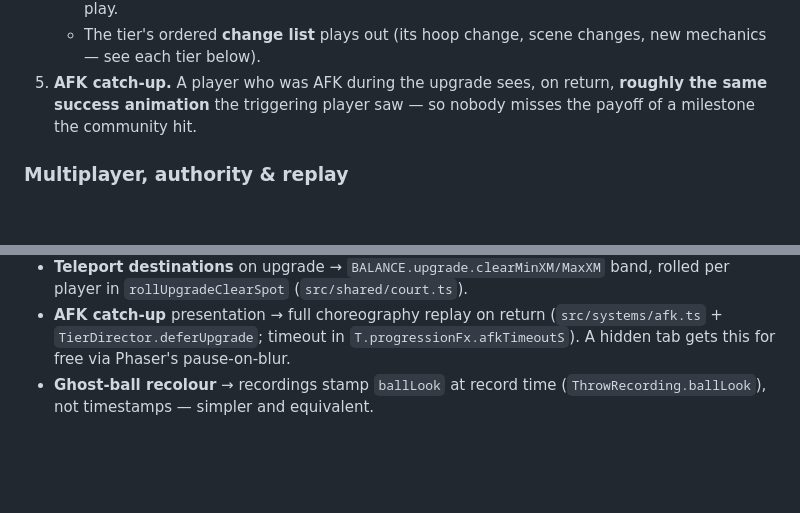
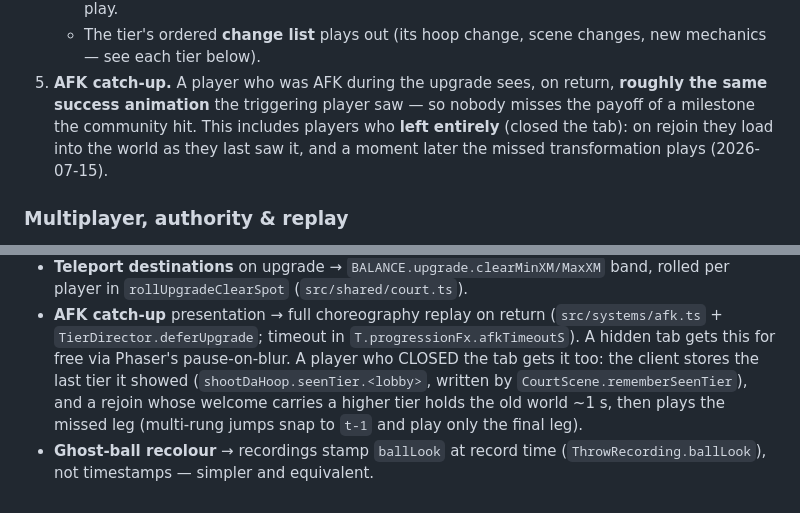
Before and after one commit to Teatree/shootDaHoop, a Markdown page: HOOP_PROGRESSION.md, 2 parts joined by grey strips. Rendered like a GitHub page; blank space fills up the shorter version.

```diff
--- a/HOOP_PROGRESSION.md
+++ b/HOOP_PROGRESSION.md
@@ -44,7 +44,9 @@ How an upgrade happens, regardless of which tier is being unlocked:
      new mechanics — see each tier below).
 5. **AFK catch-up.** A player who was AFK during the upgrade sees, on return,
    **roughly the same success animation** the triggering player saw — so nobody
-   misses the payoff of a milestone the community hit.
+   misses the payoff of a milestone the community hit. This includes players who
+   **left entirely** (closed the tab): on rejoin they load into the world as they
+   last saw it, and a moment later the missed transformation plays (2026-07-15).
 
 ### Multiplayer, authority & replay
 
@@ -277,6 +279,10 @@ for the full list. Where each one lives:
 - **AFK catch-up** presentation → full choreography replay on return
   (`src/systems/afk.ts` + `TierDirector.deferUpgrade`; timeout in
   `T.progressionFx.afkTimeoutS`). A hidden tab gets this for free via
-  Phaser's pause-on-blur.
+  Phaser's pause-on-blur. A player who CLOSED the tab gets it too: the
+  client stores the last tier it showed (`shootDaHoop.seenTier.<lobby>`,
+  written by `CourtScene.rememberSeenTier`), and a rejoin whose welcome
+  carries a higher tier holds the old world ~1 s, then plays the missed
+  leg (multi-rung jumps snap to `t-1` and play only the final leg).
 - **Ghost-ball recolour** → recordings stamp `ballLook` at record time
   (`ThrowRecording.ballLook`), not timestamps — simpler and equivalent.
```
Also changed, not shown: Gameplay_Spec.md (+4 -2 lines), docs/hoop-progression.md (+38 -0 lines).
